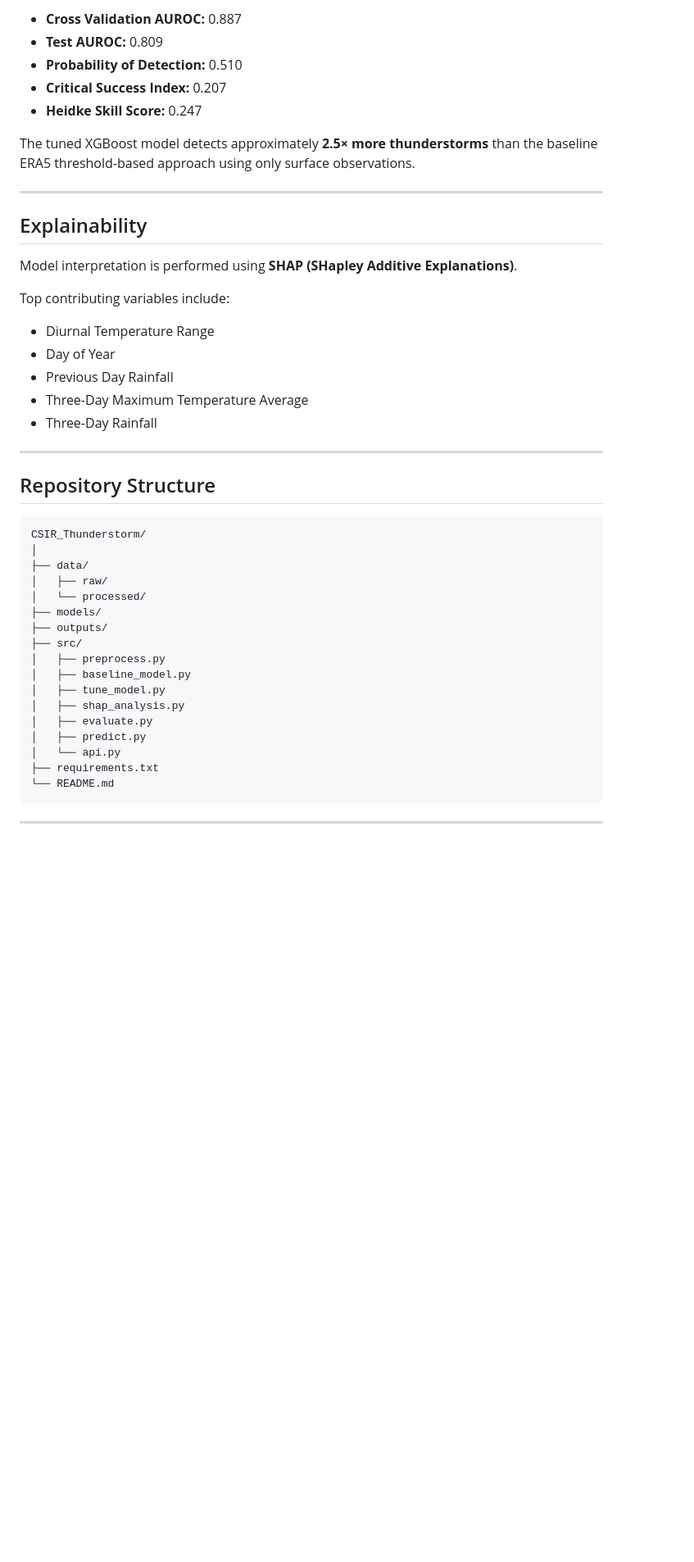
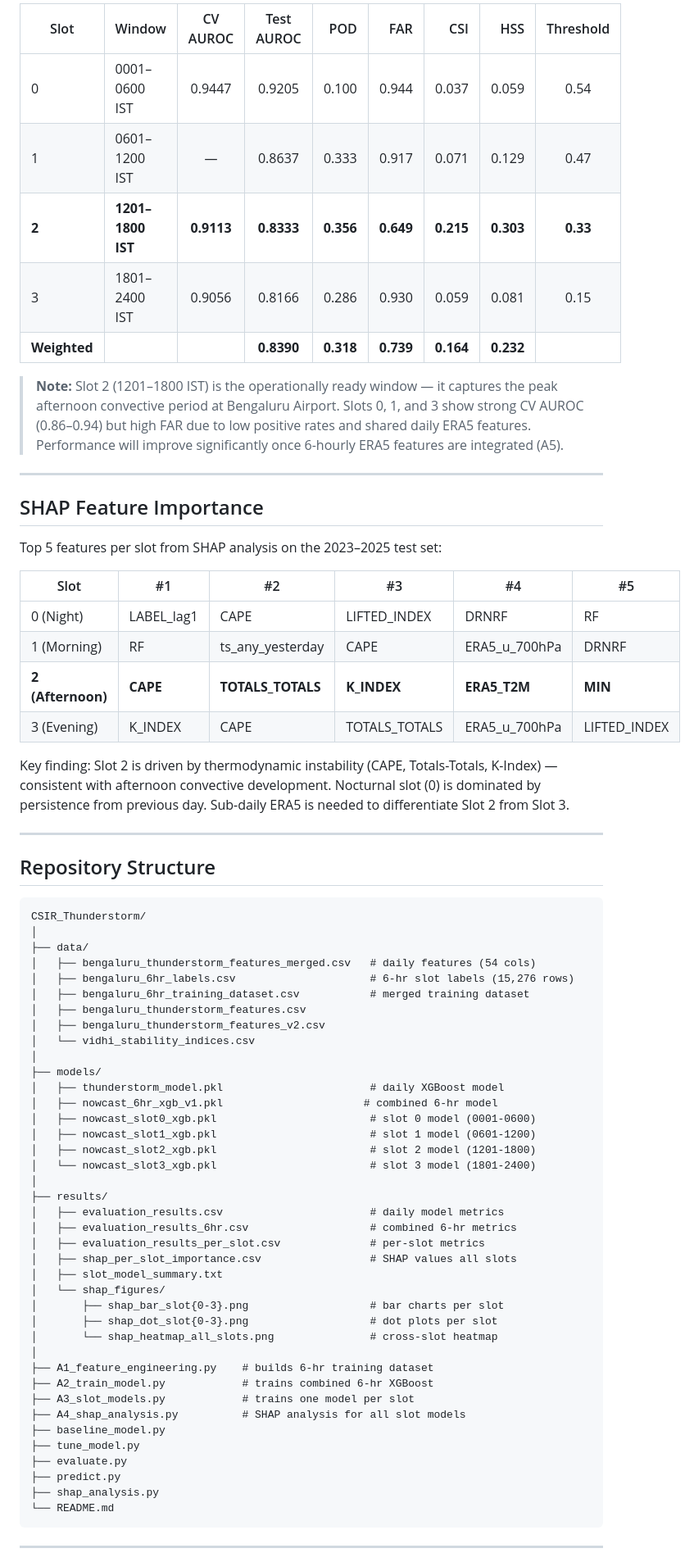
Before and after one commit to Aprameya05/CSIR-Thunderstorm-Bengaluru, a Markdown page: README.md, the part around one of its changes. Shown at 82% size. Drawn GitHub-style; blank space fills up the shorter version.

Commit message:
docs: update README with 6-hr nowcasting results and Phase 2 progress

````diff
--- a/README.md
+++ b/README.md
@@ -117,25 +144,28 @@ Current development focuses on **surface observations**, with future integration
 
-- **Cross Validation AUROC:** 0.887
-- **Test AUROC:** 0.809
-- **Probability of Detection:** 0.510
-- **Critical Success Index:** 0.207
-- **Heidke Skill Score:** 0.247
+| Slot | Window | CV AUROC | Test AUROC | POD | FAR | CSI | HSS | Threshold |
+|------|--------|:--------:|:----------:|----:|----:|----:|----:|:---------:|
+| 0 | 0001–0600 IST | 0.9447 | 0.9205 | 0.100 | 0.944 | 0.037 | 0.059 | 0.54 |
+| 1 | 0601–1200 IST | — | 0.8637 | 0.333 | 0.917 | 0.071 | 0.129 | 0.47 |
+| **2** | **1201–1800 IST** | **0.9113** | **0.8333** | **0.356** | **0.649** | **0.215** | **0.303** | **0.33** |
+| 3 | 1801–2400 IST | 0.9056 | 0.8166 | 0.286 | 0.930 | 0.059 | 0.081 | 0.15 |
+| **Weighted** | | | **0.8390** | **0.318** | **0.739** | **0.164** | **0.232** | |
 
-The tuned XGBoost model detects approximately **2.5× more thunderstorms** than the baseline ERA5 threshold-based approach using only surface observations.
+> **Note:** Slot 2 (1201–1800 IST) is the operationally ready window — it captures the peak afternoon convective period at Bengaluru Airport. Slots 0, 1, and 3 show strong CV AUROC (0.86–0.94) but high FAR due to low positive rates and shared daily ERA5 features. Performance will improve significantly once 6-hourly ERA5 features are integrated (A5).
 
 ---
 
-## Explainability
+## SHAP Feature Importance
 
-Model interpretation is performed using **SHAP (SHapley Additive Explanations)**.
+Top 5 features per slot from SHAP analysis on the 2023–2025 test set:
 
-Top contributing variables include:
+| Slot | #1 | #2 | #3 | #4 | #5 |
+|------|----|----|----|----|-----|
+| 0 (Night) | LABEL_lag1 | CAPE | LIFTED_INDEX | DRNRF | RF |
+| 1 (Morning) | RF | ts_any_yesterday | CAPE | ERA5_u_700hPa | DRNRF |
+| **2 (Afternoon)** | **CAPE** | **TOTALS_TOTALS** | **K_INDEX** | **ERA5_T2M** | **MIN** |
+| 3 (Evening) | K_INDEX | CAPE | TOTALS_TOTALS | ERA5_u_700hPa | LIFTED_INDEX |
 
-- Diurnal Temperature Range
-- Day of Year
-- Previous Day Rainfall
-- Three-Day Maximum Temperature Average
-- Three-Day Rainfall
+Key finding: Slot 2 is driven by thermodynamic instability (CAPE, Totals-Totals, K-Index) — consistent with afternoon convective development. Nocturnal slot (0) is dominated by persistence from previous day. Sub-daily ERA5 is needed to differentiate Slot 2 from Slot 3.
 
 ---
 
@@ -145,19 +175,41 @@ Top contributing variables include:
 CSIR_Thunderstorm/
 │
 ├── data/
-│   ├── raw/
-│   └── processed/
+│   ├── bengaluru_thunderstorm_features_merged.csv   # daily features (54 cols)
+│   ├── bengaluru_6hr_labels.csv                     # 6-hr slot labels (15,276 rows)
+│   ├── bengaluru_6hr_training_dataset.csv           # merged training dataset
+│   ├── bengaluru_thunderstorm_features.csv
+│   ├── bengaluru_thunderstorm_features_v2.csv
+│   └── vidhi_stability_indices.csv
+│
 ├── models/
-├── outputs/
-├── src/
-│   ├── preprocess.py
-│   ├── baseline_model.py
-│   ├── tune_model.py
-│   ├── shap_analysis.py
-│   ├── evaluate.py
-│   ├── predict.py
-│   └── api.py
-├── requirements.txt
+│   ├── thunderstorm_model.pkl                       # daily XGBoost model
+│   ├── nowcast_6hr_xgb_v1.pkl                      # combined 6-hr model
+│   ├── nowcast_slot0_xgb.pkl                        # slot 0 model (0001-0600)
+│   ├── nowcast_slot1_xgb.pkl                        # slot 1 model (0601-1200)
+│   ├── nowcast_slot2_xgb.pkl                        # slot 2 model (1201-1800)
+│   └── nowcast_slot3_xgb.pkl                        # slot 3 model (1801-2400)
+│
+├── results/
+│   ├── evaluation_results.csv                       # daily model metrics
+│   ├── evaluation_results_6hr.csv                   # combined 6-hr metrics
+│   ├── evaluation_results_per_slot.csv              # per-slot metrics
+│   ├── shap_per_slot_importance.csv                 # SHAP values all slots
+│   ├── slot_model_summary.txt
+│   └── shap_figures/
+│       ├── shap_bar_slot{0-3}.png                   # bar charts per slot
+│       ├── shap_dot_slot{0-3}.png                   # dot plots per slot
+│       └── shap_heatmap_all_slots.png               # cross-slot heatmap
+│
+├── A1_feature_engineering.py    # builds 6-hr training dataset
+├── A2_train_model.py            # trains combined 6-hr XGBoost
+├── A3_slot_models.py            # trains one model per slot
+├── A4_shap_analysis.py          # SHAP analysis for all slot models
+├── baseline_model.py
+├── tune_model.py
+├── evaluate.py
+├── predict.py
+├── shap_analysis.py
 └── README.md
 ```
 
````
Also changed, not shown: other parts of README.md (+168 -107 lines).
